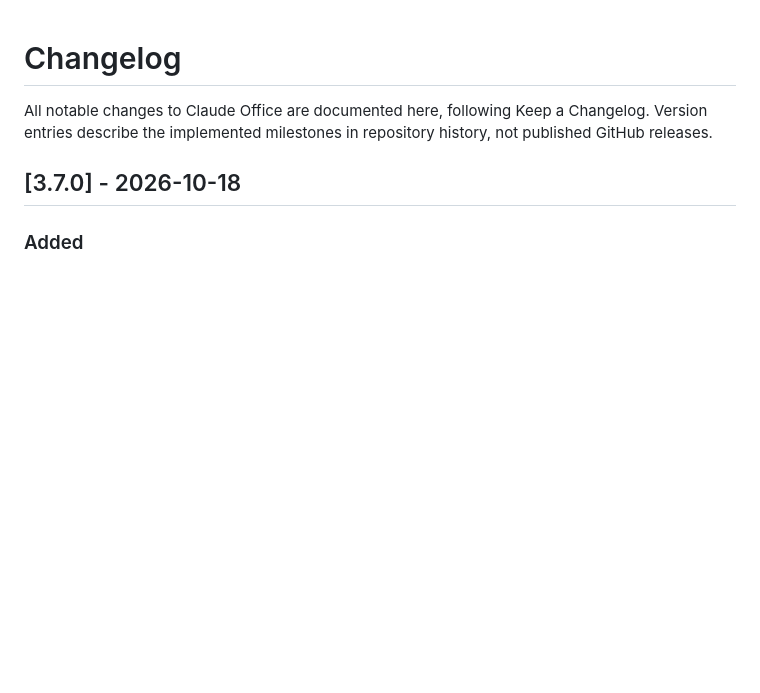
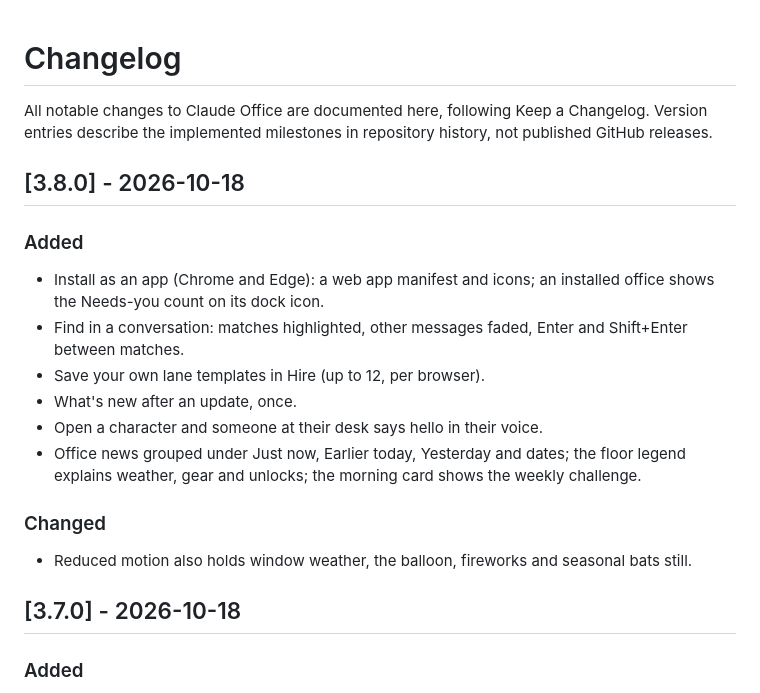
Before and after one commit to JigarJoshi04/claude-office, a Markdown page: CHANGELOG.md, the part around the change. GitHub-like rendering; blank space fills up the shorter version.

```diff
--- a/CHANGELOG.md
+++ b/CHANGELOG.md
@@ -2,6 +2,21 @@
 
 All notable changes to Claude Office are documented here, following Keep a Changelog.
 Version entries describe the implemented milestones in repository history, not published GitHub releases.
+
+## [3.8.0] - 2026-10-18
+
+### Added
+- Install as an app (Chrome and Edge): a web app manifest and icons; an installed office shows the Needs-you count
+  on its dock icon.
+- Find in a conversation: matches highlighted, other messages faded, Enter and Shift+Enter between matches.
+- Save your own lane templates in Hire (up to 12, per browser).
+- What's new after an update, once.
+- Open a character and someone at their desk says hello in their voice.
+- Office news grouped under Just now, Earlier today, Yesterday and dates; the floor legend explains weather, gear and
+  unlocks; the morning card shows the weekly challenge.
+
+### Changed
+- Reduced motion also holds window weather, the balloon, fireworks and seasonal bats still.
 
 ## [3.7.0] - 2026-10-18
 
```
Also changed, not shown: README.md (+2 -1 lines).
